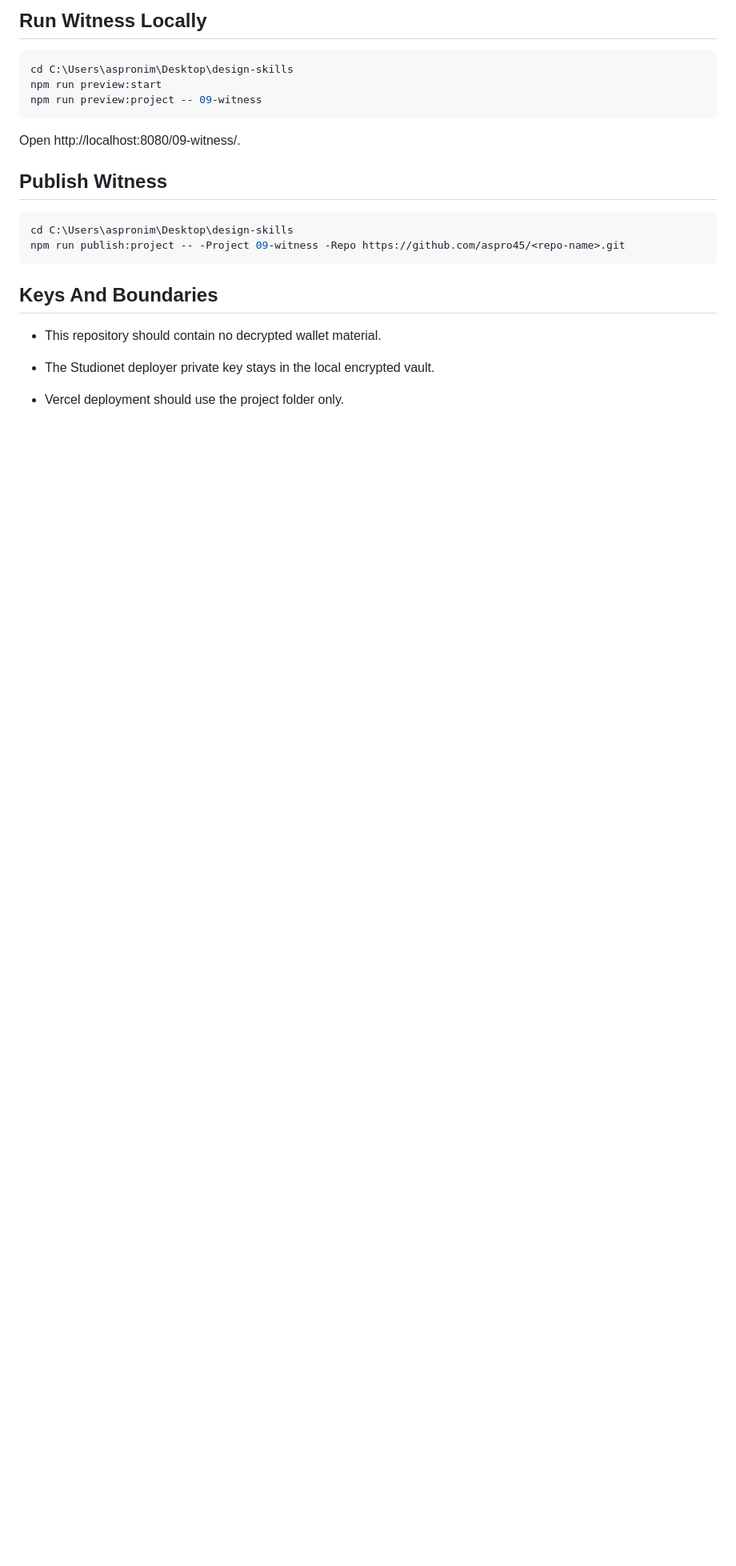
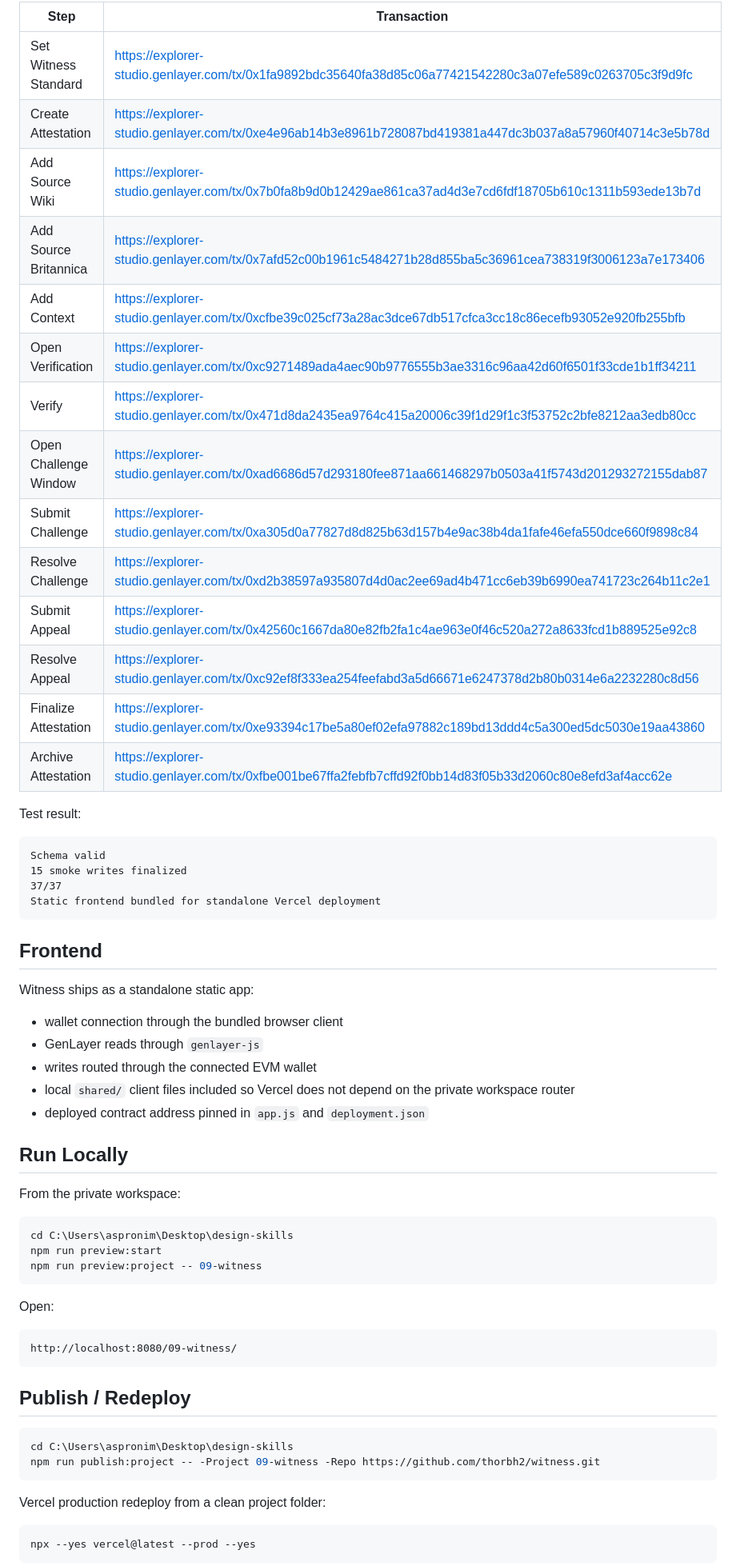
Before and after one commit to thorbh2/witness, a Markdown page: README.md, the part around one of its changes. Shown at 80% size. Drawn GitHub-style; blank space fills up the shorter version.

````diff
--- a/README.md
+++ b/README.md
@@ -47,5 +59,43 @@ Useful reads: `get_attestation_count`, `get_attestation`, `get_attestation_recor
 
-## Run Witness Locally
+| Step | Transaction |
+| --- | --- |
+| Set Witness Standard | https://explorer-studio.genlayer.com/tx/0x1fa9892bdc35640fa38d85c06a77421542280c3a07efe589c0263705c3f9d9fc |
+| Create Attestation | https://explorer-studio.genlayer.com/tx/0xe4e96ab14b3e8961b728087bd419381a447dc3b037a8a57960f40714c3e5b78d |
+| Add Source Wiki | https://explorer-studio.genlayer.com/tx/0x7b0fa8b9d0b12429ae861ca37ad4d3e7cd6fdf18705b610c1311b593ede13b7d |
+| Add Source Britannica | https://explorer-studio.genlayer.com/tx/0x7afd52c00b1961c5484271b28d855ba5c36961cea738319f3006123a7e173406 |
+| Add Context | https://explorer-studio.genlayer.com/tx/0xcfbe39c025cf73a28ac3dce67db517cfca3cc18c86ecefb93052e920fb255bfb |
+| Open Verification | https://explorer-studio.genlayer.com/tx/0xc9271489ada4aec90b9776555b3ae3316c96aa42d60f6501f33cde1b1ff34211 |
+| Verify | https://explorer-studio.genlayer.com/tx/0x471d8da2435ea9764c415a20006c39f1d29f1c3f53752c2bfe8212aa3edb80cc |
+| Open Challenge Window | https://explorer-studio.genlayer.com/tx/0xad6686d57d293180fee871aa661468297b0503a41f5743d201293272155dab87 |
+| Submit Challenge | https://explorer-studio.genlayer.com/tx/0xa305d0a77827d8d825b63d157b4e9ac38b4da1fafe46efa550dce660f9898c84 |
+| Resolve Challenge | https://explorer-studio.genlayer.com/tx/0xd2b38597a935807d4d0ac2ee69ad4b471cc6eb39b6990ea741723c264b11c2e1 |
+| Submit Appeal | https://explorer-studio.genlayer.com/tx/0x42560c1667da80e82fb2fa1c4ae963e0f46c520a272a8633fcd1b889525e92c8 |
+| Resolve Appeal | https://explorer-studio.genlayer.com/tx/0xc92ef8f333ea254feefabd3a5d66671e6247378d2b80b0314e6a2232280c8d56 |
+| Finalize Attestation | https://explorer-studio.genlayer.com/tx/0xe93394c17be5a80ef02efa97882c189bd13ddd4c5a300ed5dc5030e19aa43860 |
+| Archive Attestation | https://explorer-studio.genlayer.com/tx/0xfbe001be67ffa2febfb7cffd92f0bb14d83f05b33d2060c80e8efd3af4acc62e |
+
+Test result:
+
+```text
+Schema valid
+15 smoke writes finalized
+37/37
+Static frontend bundled for standalone Vercel deployment
+```
+
+## Frontend
+
+Witness ships as a standalone static app:
+
+- wallet connection through the bundled browser client
+- GenLayer reads through `genlayer-js`
+- writes routed through the connected EVM wallet
+- local `shared/` client files included so Vercel does not depend on the private workspace router
+- deployed contract address pinned in `app.js` and `deployment.json`
+
+## Run Locally
+
+From the private workspace:
 
 ```powershell
 cd C:\Users\aspronim\Desktop\design-skills
@@ -53,18 +103,22 @@ npm run preview:start
 npm run preview:project -- 09-witness
 ```
 
-Open http://localhost:8080/09-witness/.
+Open:
 
-## Publish Witness
+```text
+http://localhost:8080/09-witness/
+```
+
+## Publish / Redeploy
 
 ```powershell
 cd C:\Users\aspronim\Desktop\design-skills
-npm run publish:project -- -Project 09-witness -Repo https://github.com/aspro45/<repo-name>.git
+npm run publish:project -- -Project 09-witness -Repo https://github.com/thorbh2/witness.git
 ```
 
-## Keys And Boundaries
+Vercel production redeploy from a clean project folder:
 
-- This repository should contain no decrypted wallet material.
-- The Studionet deployer private key stays in the local encrypted vault.
-- Vercel deployment should use the project folder only.
+```powershell
+npx --yes vercel@latest --prod --yes
+```
 
````
Also changed, not shown: other parts of README.md (+55 -33 lines).
